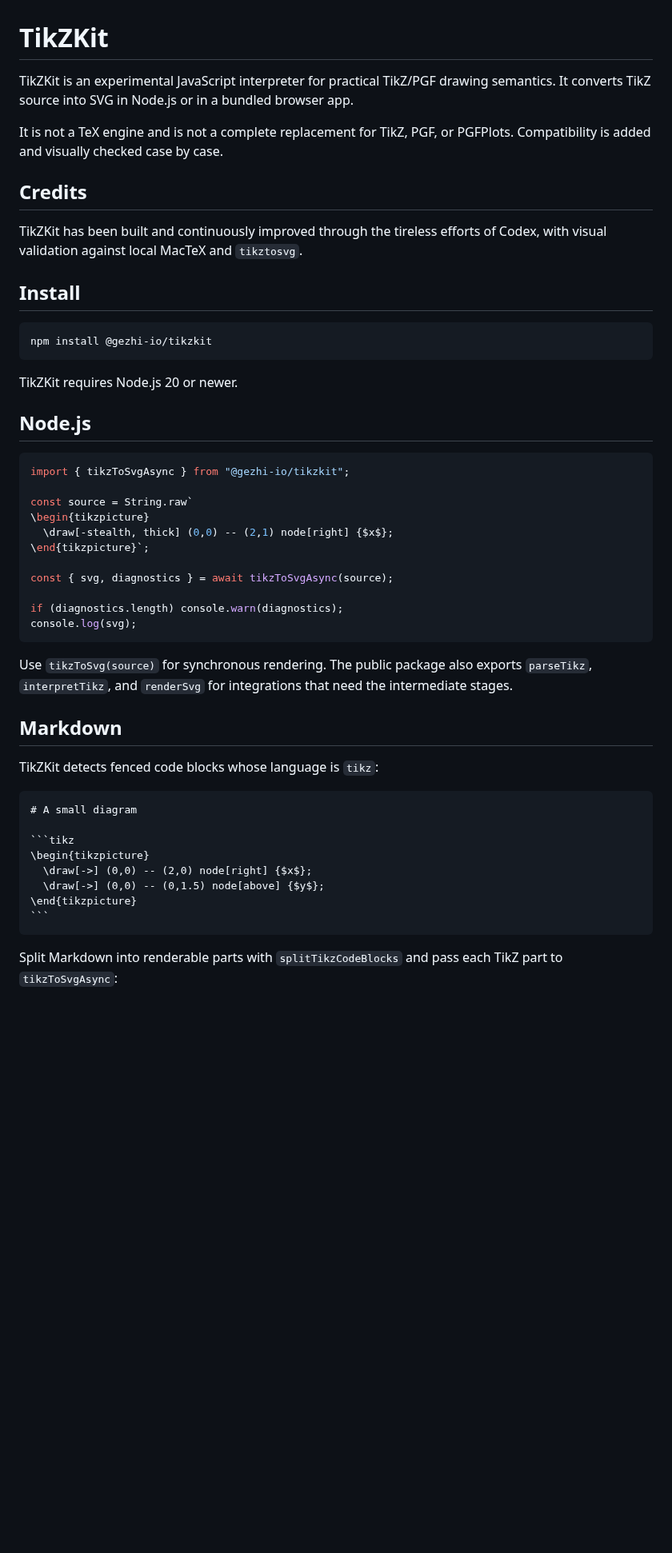
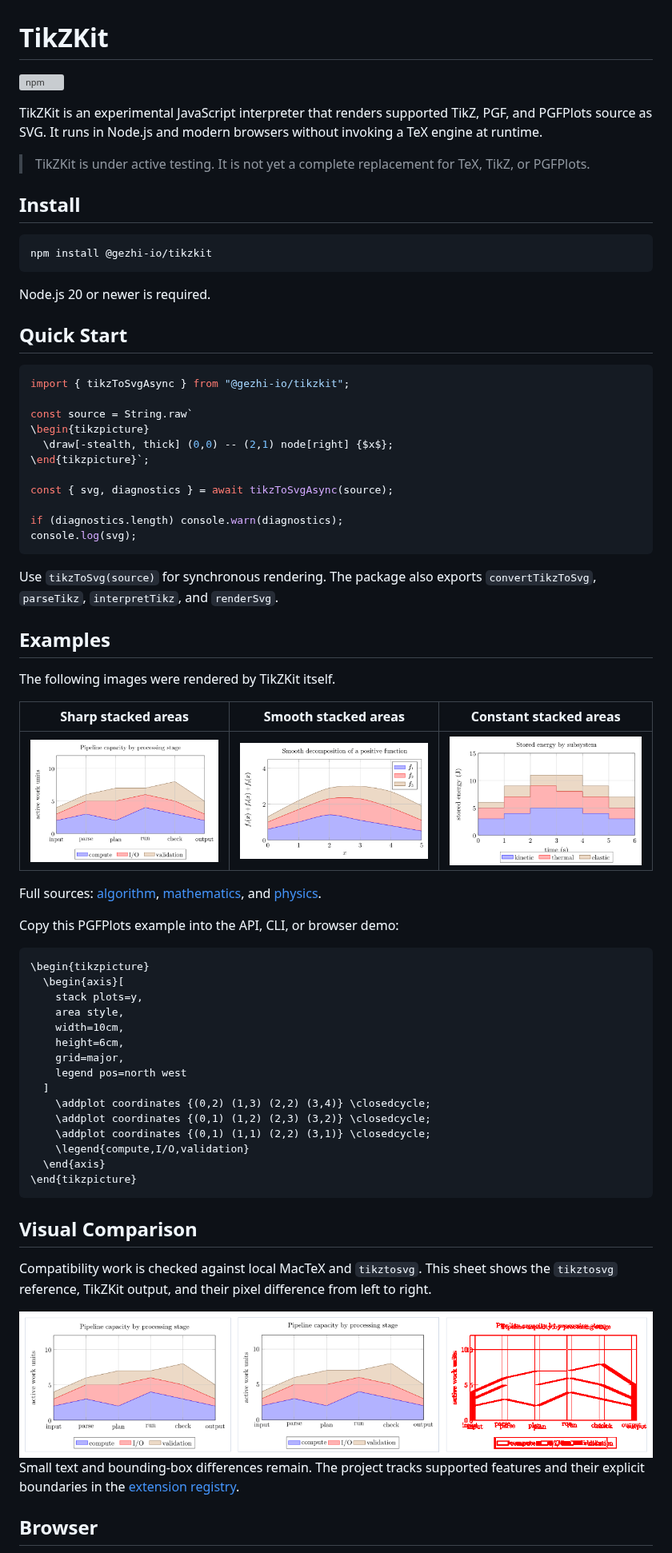
Before and after one commit to gezhi-io/tikzkit, a Markdown page: README.md, the part around one of its changes. Shown at 80% size. GitHub-like rendering; pictures changed too: docs/images/readme/stacked-area-algorithm.png (added), docs/images/readme/stacked-area-comparison.png (added), docs/images/readme/stacked-area-math.png (added); blank space fills up the shorter version; grey boxes are pictures that could not be loaded.

Commit message:
Prepare TikZKit 0.1.4 release

`````diff
--- a/README.md
+++ b/README.md
@@ -1,16 +1,13 @@
 # TikZKit
 
-TikZKit is an experimental JavaScript interpreter for practical TikZ/PGF
-drawing semantics. It converts TikZ source into SVG in Node.js or in a bundled
-browser app.
+[![npm](https://img.shields.io/npm/v/@gezhi-io/tikzkit.svg)](https://www.npmjs.com/package/@gezhi-io/tikzkit)
 
-It is not a TeX engine and is not a complete replacement for TikZ, PGF, or
-PGFPlots. Compatibility is added and visually checked case by case.
+TikZKit is an experimental JavaScript interpreter that renders supported
+TikZ, PGF, and PGFPlots source as SVG. It runs in Node.js and modern browsers
+without invoking a TeX engine at runtime.
 
-## Credits
-
-TikZKit has been built and continuously improved through the tireless efforts
-of Codex, with visual validation against local MacTeX and `tikztosvg`.
+> TikZKit is under active testing. It is not yet a complete replacement for
+> TeX, TikZ, or PGFPlots.
 
 ## Install
 
@@ -18,9 +15,9 @@ of Codex, with visual validation against local MacTeX and `tikztosvg`.
 npm install @gezhi-io/tikzkit
 ```
 
-TikZKit requires Node.js 20 or newer.
+Node.js 20 or newer is required.
 
-## Node.js
+## Quick Start
 
 ```js
 import { tikzToSvgAsync } from "@gezhi-io/tikzkit";
@@ -36,24 +33,52 @@ if (diagnostics.length) console.warn(diagnostics);
 console.log(svg);
 ```
 
-Use `tikzToSvg(source)` for synchronous rendering. The public package also
-exports `parseTikz`, `interpretTikz`, and `renderSvg` for integrations that
-need the intermediate stages.
+Use `tikzToSvg(source)` for synchronous rendering. The package also exports
+`convertTikzToSvg`, `parseTikz`, `interpretTikz`, and `renderSvg`.
 
-## Markdown
+## Examples
 
-TikZKit detects fenced code blocks whose language is `tikz`:
+The following images were rendered by TikZKit itself.
 
-````markdown
-# A small diagram
+| Sharp stacked areas | Smooth stacked areas | Constant stacked areas |
+| --- | --- | --- |
+| <img src="https://raw.githubusercontent.com/gezhi-io/tikzkit/main/docs/images/readme/stacked-area-algorithm.png" width="360" alt="Sharp stacked area chart rendered by TikZKit"> | <img src="https://raw.githubusercontent.com/gezhi-io/tikzkit/main/docs/images/readme/stacked-area-math.png" width="360" alt="Smooth stacked area chart rendered by TikZKit"> | <img src="https://raw.githubusercontent.com/gezhi-io/tikzkit/main/docs/images/readme/stacked-area-physics.png" width="360" alt="Constant stacked area chart rendered by TikZKit"> |
 
-```tikz
+Full sources: [algorithm](test/fixtures/examples/pgfplots/stacked-area/algorithm.tex),
+[mathematics](test/fixtures/examples/pgfplots/stacked-area/math.tex), and
+[physics](test/fixtures/examples/pgfplots/stacked-area/physics.tex).
+
+Copy this PGFPlots example into the API, CLI, or browser demo:
+
+```tex
 \begin{tikzpicture}
-  \draw[->] (0,0) -- (2,0) node[right] {$x$};
-  \draw[->] (0,0) -- (0,1.5) node[above] {$y$};
+  \begin{axis}[
+    stack plots=y,
+    area style,
+    width=10cm,
+    height=6cm,
+    grid=major,
+    legend pos=north west
+  ]
+    \addplot coordinates {(0,2) (1,3) (2,2) (3,4)} \closedcycle;
+    \addplot coordinates {(0,1) (1,2) (2,3) (3,2)} \closedcycle;
+    \addplot coordinates {(0,1) (1,1) (2,2) (3,1)} \closedcycle;
+    \legend{compute,I/O,validation}
+  \end{axis}
 \end{tikzpicture}
 ```
-````
 
-Split Markdown into renderable parts with `splitTikzCodeBlocks` and pass each
-TikZ part to `tikzToSvgAsync`:
+## Visual Comparison
+
+Compatibility work is checked against local MacTeX and `tikztosvg`. This
+sheet shows the `tikztosvg` reference, TikZKit output, and their pixel
+difference from left to right.
+
+<img src="https://raw.githubusercontent.com/gezhi-io/tikzkit/main/docs/images/readme/stacked-area-comparison.png" width="100%" alt="tikztosvg reference, TikZKit output, and visual difference">
+
+Small text and bounding-box differences remain. The project tracks supported
+features and their explicit boundaries in the
+[extension registry](docs/extension-registry.md).
+
+## Browser
+
`````
Also changed, not shown: other parts of README.md (+43 -52 lines), docs/getting-started.md (added, +188 -0 lines), 3 other files.
